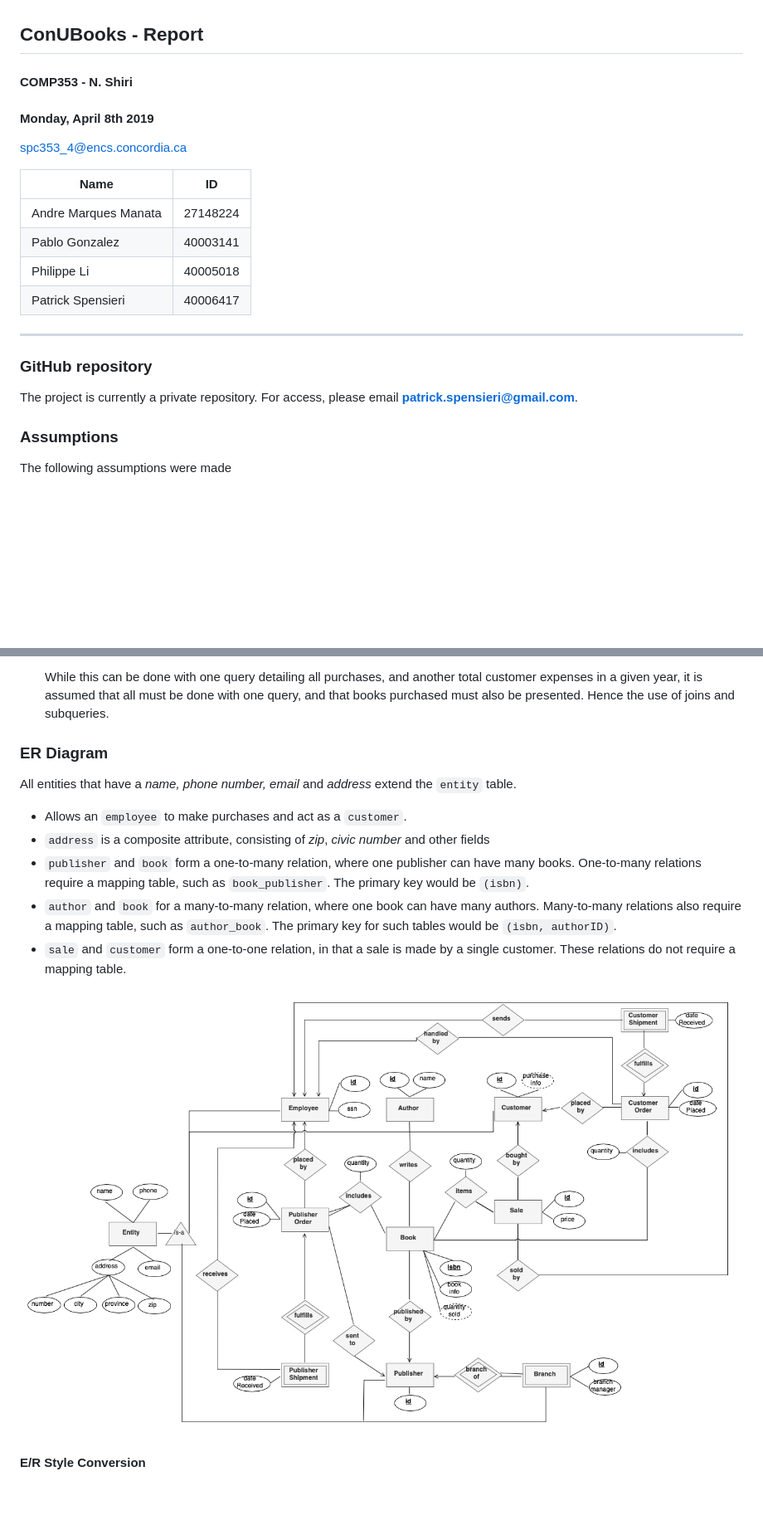
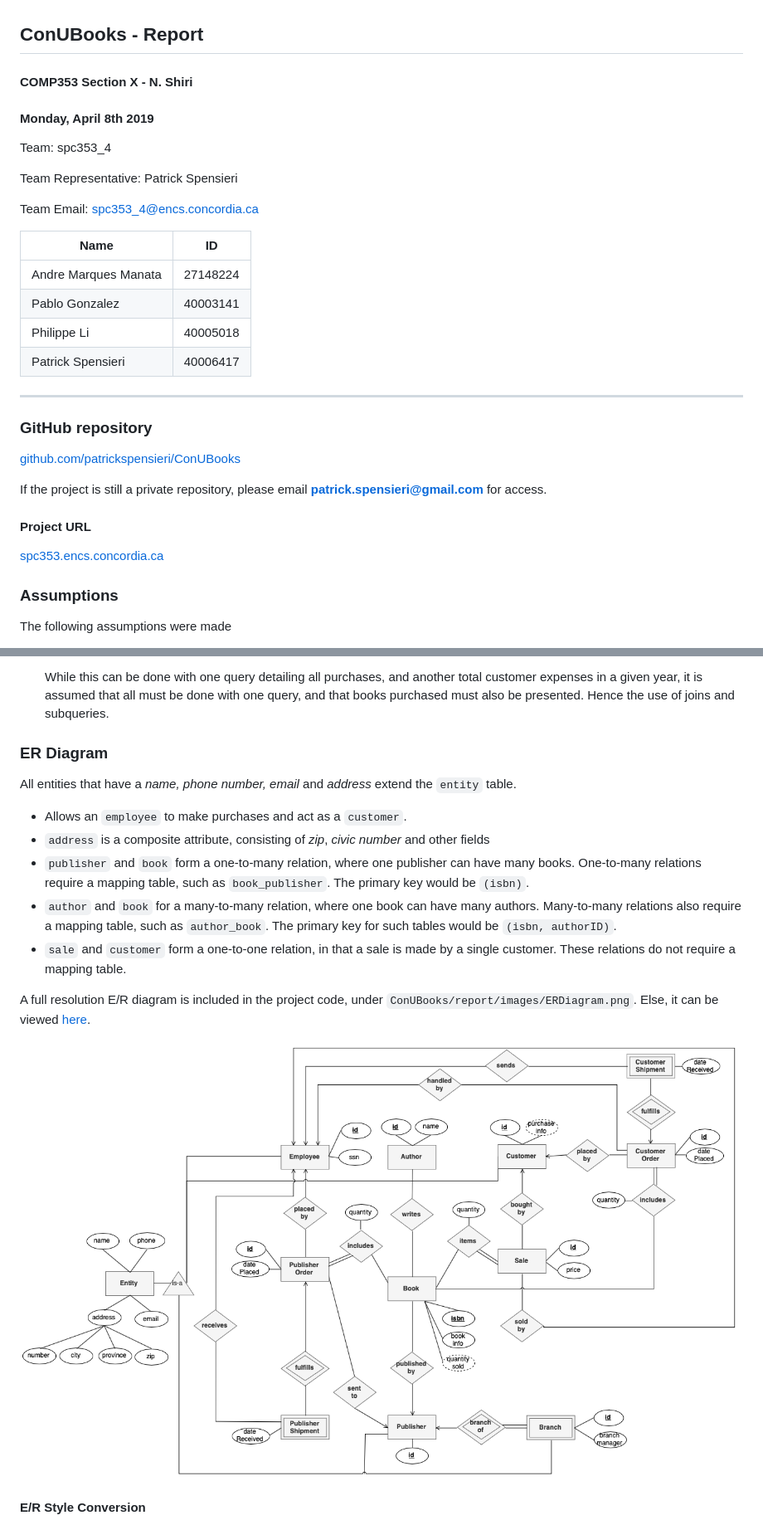
Before and after one commit to patrickspensieri/ConUBooks, a Markdown page: report/README.md, 2 parts joined by grey strips. Shown: that part at 83% size. GitHub-like rendering; pictures changed too: report/images/ERDiagram.png; blank space fills up the shorter version.

```diff
--- a/report/README.md
+++ b/report/README.md
@@ -1,8 +1,12 @@
 ## ConUBooks - Report
-#### COMP353 - N. Shiri
+#### COMP353 Section X - N. Shiri
 #### Monday, April 8th 2019
 
-spc353_4@encs.concordia.ca
+Team: spc353_4
+
+Team Representative: Patrick Spensieri
+
+Team Email: spc353_4@encs.concordia.ca
 
 | Name                  | ID        |
 |---                    |---        |
@@ -14,7 +18,12 @@ spc353_4@encs.concordia.ca
 ---
 
 ### GitHub repository
-The project is currently a private repository. For access, please email **patrick.spensieri@gmail.com**.
+[github.com/patrickspensieri/ConUBooks](https://github.com/patrickspensieri/ConUBooks)
+
+If the project is still a private repository, please email **patrick.spensieri@gmail.com** for access.
+
+#### Project URL
+[spc353.encs.concordia.ca](https://spc353.encs.concordia.ca)
 
 ### Assumptions
 The following assumptions were made
@@ -36,7 +45,6 @@ The following assumptions were made
 
     While this can be done with one query detailing all purchases, and another total customer expenses in a given year, it is assumed that all must be done with one query, and that books purchased must also be presented. Hence the use of joins and subqueries.
 
-
 ### ER Diagram
 All entities that have a *name, phone number, email* and *address* extend the `entity` table.
 - Allows an `employee` to make purchases and act as a `customer`.
@@ -44,6 +52,8 @@ All entities that have a *name, phone number, email* and *address* extend the `e
 - `publisher` and `book` form a one-to-many relation, where one publisher can have many books. One-to-many relations require a mapping table, such as `book_publisher`. The primary key would be `(isbn)`.
 - `author` and `book` for a many-to-many relation, where one book can have many authors. Many-to-many relations also require a mapping table, such as `author_book`. The primary key for such tables would be `(isbn, authorID)`.
 - `sale` and `customer` form a one-to-one relation, in that a sale is made by a single customer. These relations do not require a mapping table.
+
+A full resolution E/R diagram is included in the project code, under `ConUBooks/report/images/ERDiagram.png`. Else, it can be viewed [here](https://drive.google.com/file/d/1WMSZkk6wpENsKHuOdk3z7nG8eI4DbPHw/view?usp=sharing).
 
 ![ER Diagram](images/ERDiagram.png)
 
```
Also changed, not shown: other parts of report/README.md (+17 -81 lines), report/images/feature1.jpg (added), report/images/feature2.jpg (added), report/images/feature3.jpg (added), report/images/queryResults.jpg (added), 5 other files.
